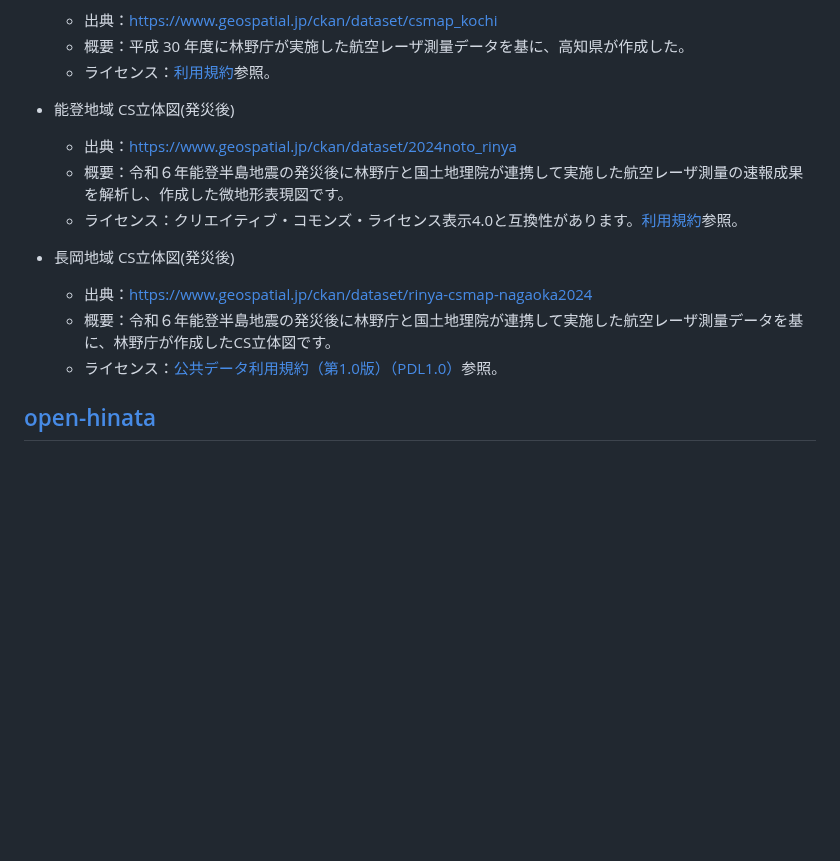
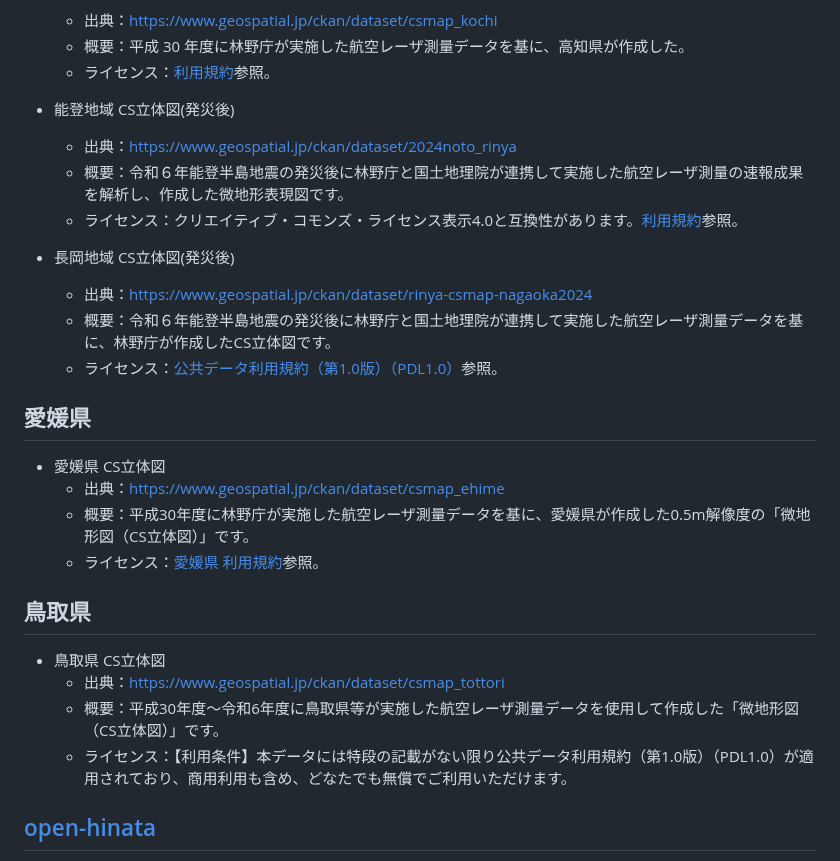
Before and after one commit to shiwaku/aist-dem-with-csmap-on-maplibre, a Markdown page: README.md, the part around one of its changes. Rendered like a GitHub page; blank space fills up the shorter version.

```diff
--- a/README.md
+++ b/README.md
@@ -61,7 +63,6 @@ https://shiwaku.github.io/aist-dem-with-csmap-on-maplibre/
   - 概要：平成 30 年度に林野庁が実施した航空レーザ測量データを基に、高知県が作成した。
   - ライセンス：[利用規約](https://www.geospatial.jp/ckan/dataset/csmap_kochi/resource/86bbb203-3025-4c58-b130-b8fe692f9c09)参照。
 
-
 - 能登地域 CS立体図(発災後)
   - 出典：https://www.geospatial.jp/ckan/dataset/2024noto_rinya
   - 概要：令和６年能登半島地震の発災後に林野庁と国土地理院が連携して実施した航空レーザ測量の速報成果を解析し、作成した微地形表現図です。
@@ -71,6 +72,18 @@ https://shiwaku.github.io/aist-dem-with-csmap-on-maplibre/
   - 出典：https://www.geospatial.jp/ckan/dataset/rinya-csmap-nagaoka2024
   - 概要：令和６年能登半島地震の発災後に林野庁と国土地理院が連携して実施した航空レーザ測量データを基に、林野庁が作成したCS立体図です。
   - ライセンス：[公共データ利用規約（第1.0版）（PDL1.0）](https://www.digital.go.jp/resources/open_data/public_data_license_v1.0)参照。
+
+## 愛媛県
+- 愛媛県 CS立体図
+  - 出典：https://www.geospatial.jp/ckan/dataset/csmap_ehime
+  - 概要：平成30年度に林野庁が実施した航空レーザ測量データを基に、愛媛県が作成した0.5m解像度の「微地形図（CS立体図）」です。
+  - ライセンス：[愛媛県 利用規約](https://www.geospatial.jp/ckan/dataset/csmap_ehime/resource/fe9620ab-debd-4e0f-9a7c-af86b2e52053)参照。
+
+## 鳥取県
+- 鳥取県 CS立体図
+  - 出典：https://www.geospatial.jp/ckan/dataset/csmap_tottori
+  - 概要：平成30年度～令和6年度に鳥取県等が実施した航空レーザ測量データを使用して作成した「微地形図（CS立体図）」です。
+  - ライセンス：【利用条件】本データには特段の記載がない限り公共データ利用規約（第1.0版）（PDL1.0）が適用されており、商用利用も含め、どなたでも無償でご利用いただけます。
 
 ## [open-hinata](https://kenzkenz.xsrv.jp/open-hinata/open-hinata.html)
 
```
Also changed, not shown: other parts of README.md (+2 -0 lines).
